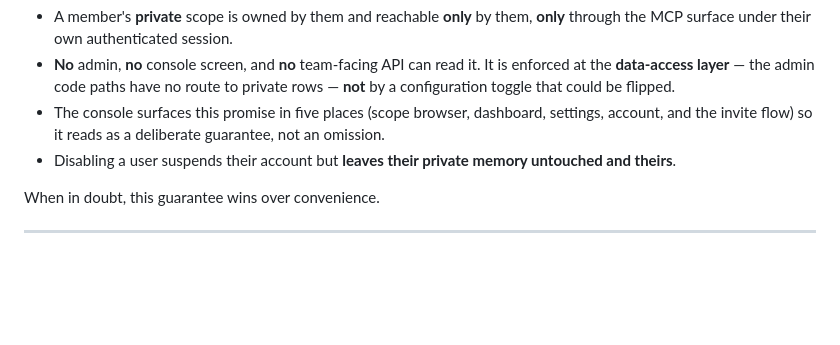
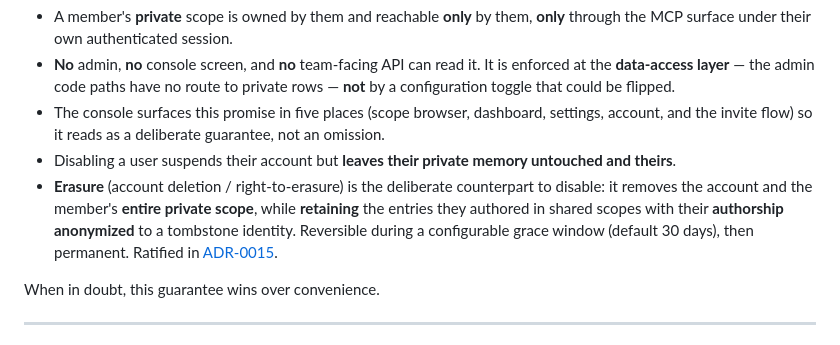
Before and after one commit to Kumbuka-ai/kumbuka-server, a Markdown page: docs/kumbuka-concept.md, the part around the change. GitHub-like rendering; blank space fills up the shorter version.

```diff
--- a/docs/kumbuka-concept.md
+++ b/docs/kumbuka-concept.md
@@ -182,6 +182,11 @@ This is the product's backbone, not a feature flag:
   account, and the invite flow) so it reads as a deliberate guarantee, not an omission.
 - Disabling a user suspends their account but **leaves their private memory untouched and
   theirs**.
+- **Erasure** (account deletion / right-to-erasure) is the deliberate counterpart to disable:
+  it removes the account and the member's **entire private scope**, while **retaining** the
+  entries they authored in shared scopes with their **authorship anonymized** to a tombstone
+  identity. Reversible during a configurable grace window (default 30 days), then permanent.
+  Ratified in [ADR-0015](adr/0015-member-erasure-semantics.md).
 
 When in doubt, this guarantee wins over convenience.
 
```
Also changed, not shown: docs/adr/0015-member-erasure-semantics.md (added, +84 -0 lines).
